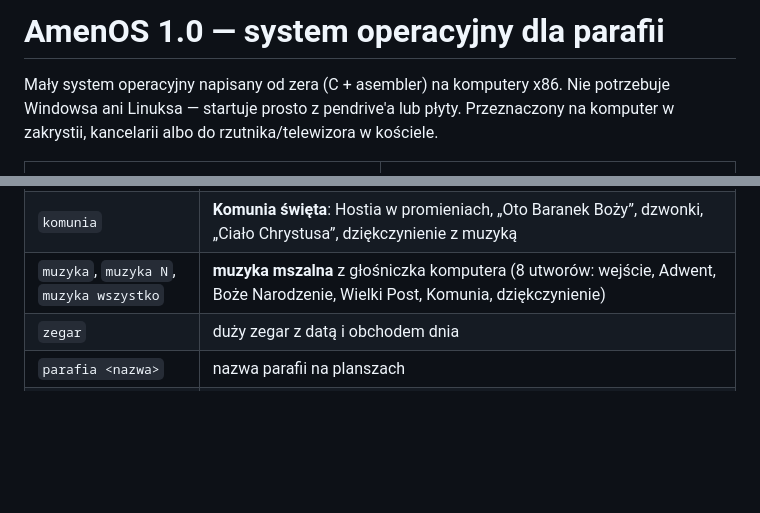
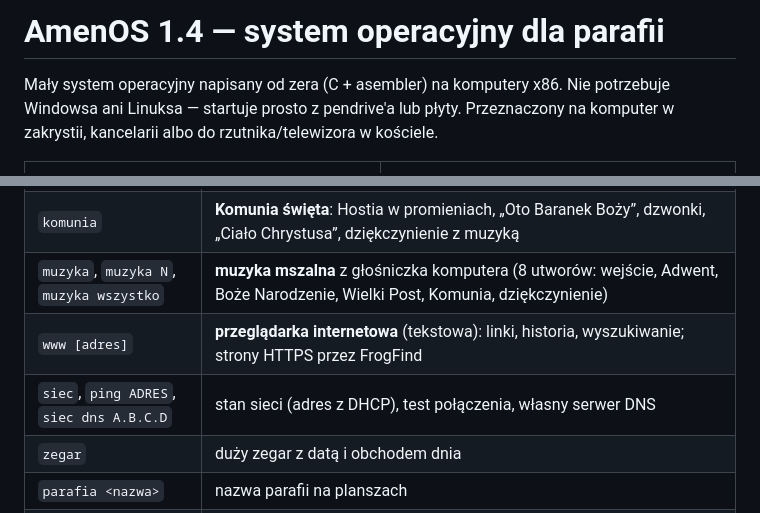
Before and after one commit to karoljasianek/AmenOS, a Markdown page: README.md, 2 parts joined by grey strips. Drawn GitHub-style; blank space fills up the shorter version.

```diff
--- a/README.md
+++ b/README.md
@@ -1,4 +1,4 @@
-# AmenOS 1.0 — system operacyjny dla parafii
+# AmenOS 1.4 — system operacyjny dla parafii
 
 Mały system operacyjny napisany od zera (C + asembler) na komputery x86.
 Nie potrzebuje Windowsa ani Linuksa — startuje prosto z pendrive'a lub płyty.
@@ -25,6 +26,8 @@ Przeznaczony na komputer w zakrystii, kancelarii albo do rzutnika/telewizora w k
 | `spowiedz` | **wirtualny spowiednik**: wierny pisze, komputer prowadzi spowiedź, daje naukę i pokutę dobraną do grzechów i wypowiada formułę rozgrzeszenia; potem wszystko jest wymazywane z pamięci |
 | `komunia` | **Komunia święta**: Hostia w promieniach, „Oto Baranek Boży”, dzwonki, „Ciało Chrystusa”, dziękczynienie z muzyką |
 | `muzyka`, `muzyka N`, `muzyka wszystko` | **muzyka mszalna** z głośniczka komputera (8 utworów: wejście, Adwent, Boże Narodzenie, Wielki Post, Komunia, dziękczynienie) |
+| `www [adres]` | **przeglądarka internetowa** (tekstowa): linki, historia, wyszukiwanie; strony HTTPS przez FrogFind |
+| `siec`, `ping ADRES`, `siec dns A.B.C.D` | stan sieci (adres z DHCP), test połączenia, własny serwer DNS |
 | `zegar` | duży zegar z datą i obchodem dnia |
 | `parafia <nazwa>` | nazwa parafii na planszach |
 | `czas`, `strefa N` | data i godzina; przesunięcie, jeśli zegar komputera chodzi wg UTC |
```
Also changed, not shown: other parts of README.md (+16 -4 lines), zrzuty/12-przegladarka.png (added), zrzuty/13-przegladarka-start.png (added), 11 other files.
